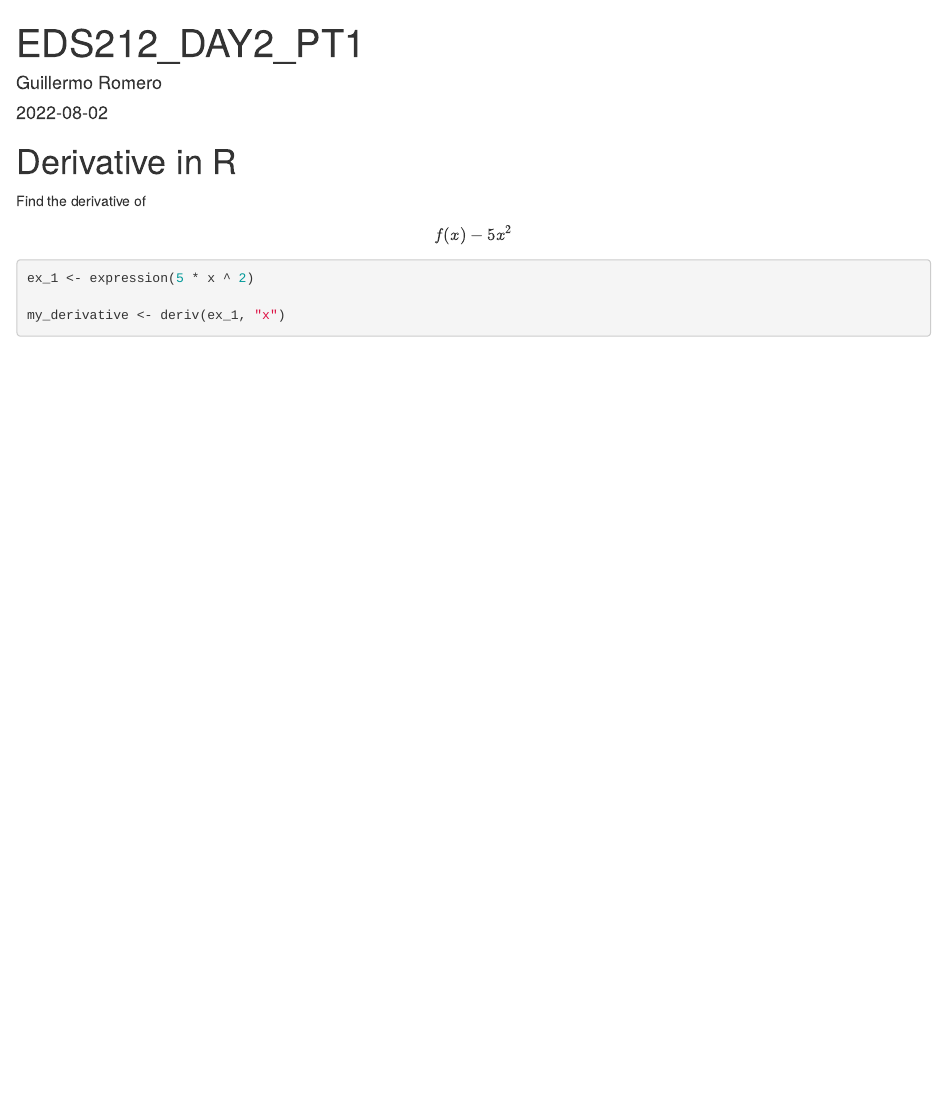
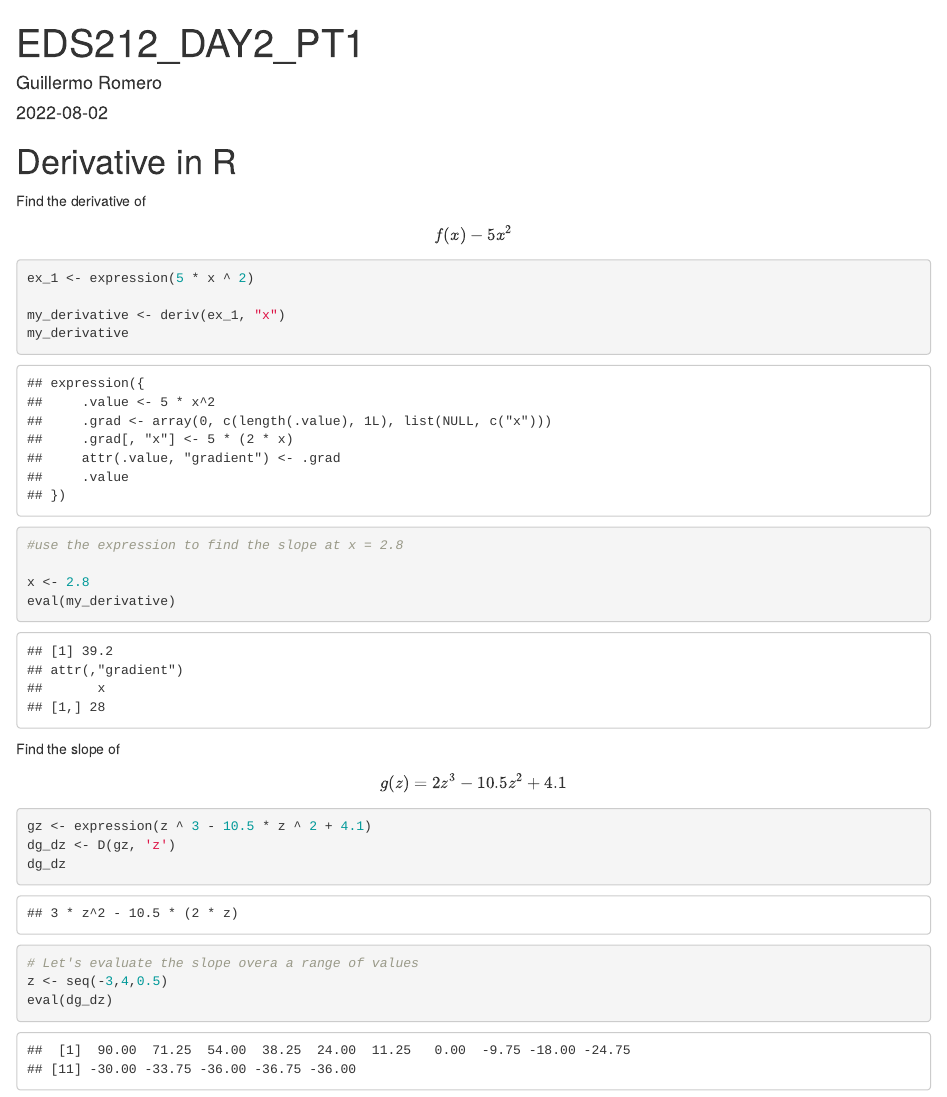
Before and after one commit to romero61/eds212_day2, an R Markdown document (Pt1.Rmd): the page in a window 1100 px wide, from its top. Rendered offline with R 4.5, knitr and Pandoc, with nearby package versions.

Commit message:
commit this

````diff
--- a/Pt1.Rmd
+++ b/Pt1.Rmd
@@ -16,4 +16,22 @@ Find the derivative of $$f(x) - 5x^2$$
 ex_1 <- expression(5 * x ^ 2)
 
 my_derivative <- deriv(ex_1, "x")
+my_derivative
+
+#use the expression to find the slope at x = 2.8
+
+x <- 2.8
+eval(my_derivative)
 ```
+
+Find the slope of $$g(z) = 2z^3 - 10.5z^2+4.1$$
+
+```{r}
+gz <- expression(z ^ 3 - 10.5 * z ^ 2 + 4.1)
+dg_dz <- D(gz, 'z')
+dg_dz
+
+# Let's evaluate the slope overa a range of values
+z <- seq(-3,4,0.5)
+eval(dg_dz)
+```
````
